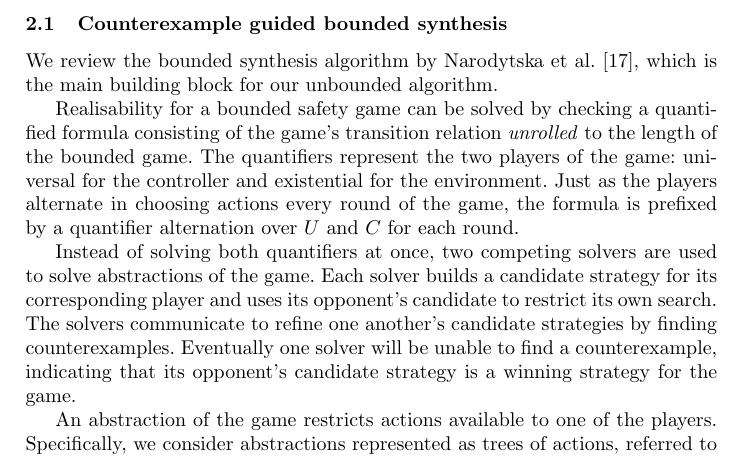
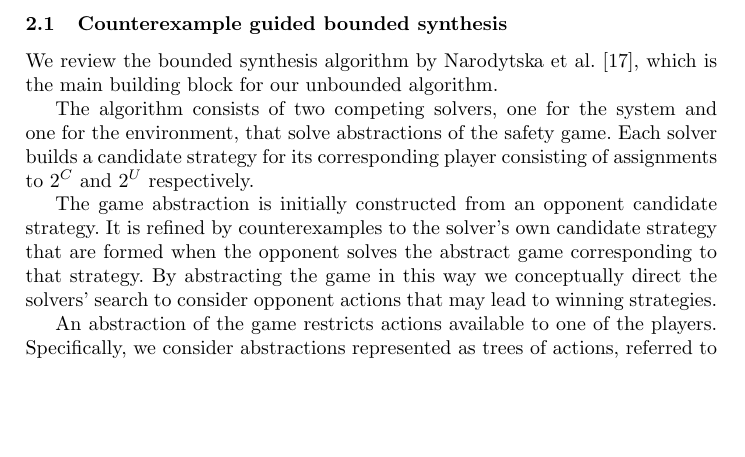
Before and after one commit to alexlegg/cav16, a LaTeX thesis (paper.tex): part of page 3 of 16, cut so that both start at the same text, the shorter picture padded with empty space. Compiled offline with pdfLaTeX.

Commit message:
Better overview of bounded synth by removing discussion of quantifiers

```diff
--- a/paper.tex
+++ b/paper.tex
@@ -183,26 +183,22 @@ We review the bounded synthesis algorithm by Narodytska et
 al.~\cite{narodytska2014}, which is the main building block for our unbounded
 algorithm.
 
-Realisability for a bounded safety game can be solved by checking a quantified
-formula consisting of the game's transition relation \emph{unrolled} to the
-length of the bounded game. The quantifiers represent the two players of the
-game: universal for the controller and existential for the environment.  Just
-as the players alternate in choosing actions every round of the game, the
-formula is prefixed by a quantifier alternation over $U$ and $C$ for each
-round.
+The algorithm consists of two competing solvers, one for the system and one for
+the environment, that solve abstractions of the safety game. Each solver builds
+a candidate strategy for its corresponding player consisting of assignments to
+$2^C$ and $2^U$ respectively.
 
-Instead of solving both quantifiers at once, two competing solvers are used to
-solve abstractions of the game. Each solver builds a candidate strategy for its
-corresponding player and uses its opponent's candidate to restrict its own
-search. The solvers communicate to refine one another's candidate strategies by
-finding counterexamples. Eventually one solver will be unable to find a
-counterexample, indicating that its opponent's candidate strategy is a winning
-strategy for the game.
+The game abstraction is initially constructed from an opponent candidate
+strategy. It is refined by counterexamples to the solver's own candidate
+strategy that are formed when the opponent solves the abstract game
+corresponding to that strategy. By abstracting the game in this way we
+conceptually direct the solvers' search to consider opponent actions that may
+lead to winning strategies.
 
 An abstraction of the game restricts actions available to one of the players.
 Specifically, we consider abstractions represented as trees of actions,
-referred to as \emph{abstract game trees} (AGTs).  Figure~\ref{fig:agt} shows an
-example abstract game tree for the controller (abstract game trees for the
+referred to as \emph{abstract game trees} (AGTs).  Figure~\ref{fig:agt} shows
+an example abstract game tree for the controller (abstract game trees for the
 environment are similar).  In the abstract game, the controller is required to
 pick actions from the tree, starting from the root node.  After reaching a
 leaf, it continues playing unrestricted.  The tree in Figure~\ref{fig:agt}
```
Also changed, not shown: paper.pdf, paper.tex (10 more changed lines).
